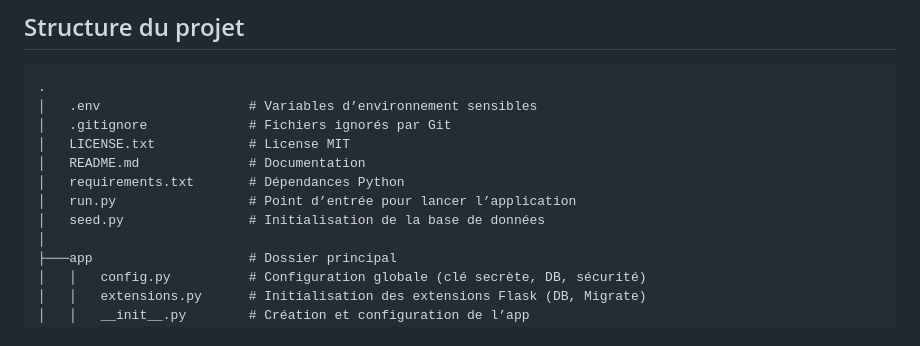
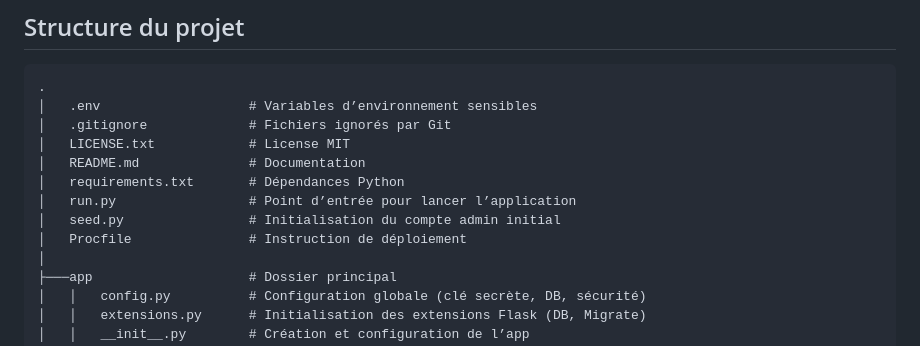
Before and after one commit to Jimpie1043/ticket-booking, a Markdown page: README.md, the part around the change. Drawn GitHub-style.

Commit message:
Clarification du README.md

```diff
--- a/README.md
+++ b/README.md
@@ -52,7 +52,8 @@ Ce projet est une application web de réservation de billets qui permet aux util
 │   README.md              # Documentation
 │   requirements.txt       # Dépendances Python
 │   run.py                 # Point d’entrée pour lancer l’application
-│   seed.py                # Initialisation de la base de données
+│   seed.py                # Initialisation du compte admin initial
+│   Procfile               # Instruction de déploiement
 │
 ├───app                    # Dossier principal
 │   │   config.py          # Configuration globale (clé secrète, DB, sécurité)
```
